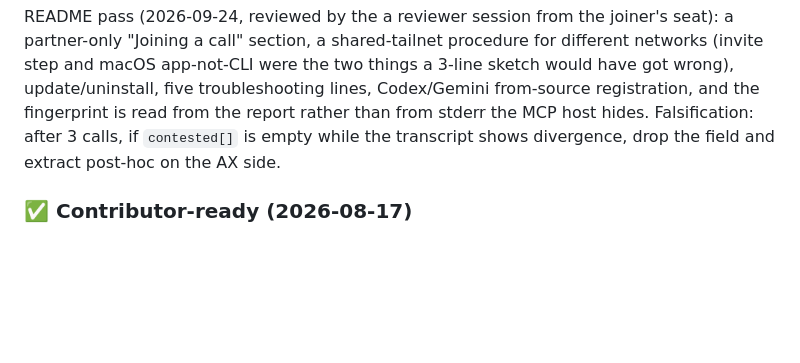
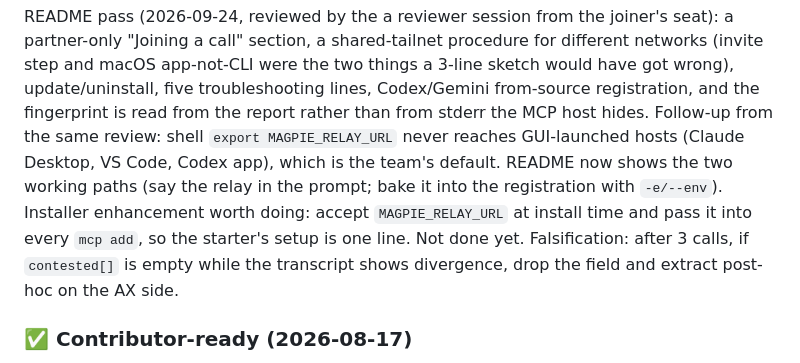
Before and after one commit to sshaipowered/magpie, a Markdown page: TODO.md, the part around the change. GitHub-like rendering; blank space fills up the shorter version.

```diff
--- a/TODO.md
+++ b/TODO.md
@@ -353,7 +353,13 @@ a partner-only "Joining a call" section, a shared-tailnet procedure for
 different networks (invite step and macOS app-not-CLI were the two things a
 3-line sketch would have got wrong), update/uninstall, five troubleshooting
 lines, Codex/Gemini from-source registration, and the fingerprint is read from
-the report rather than from stderr the MCP host hides. Falsification: after 3 calls, if
+the report rather than from stderr the MCP host hides.
+Follow-up from the same review: shell `export MAGPIE_RELAY_URL` never reaches
+GUI-launched hosts (Claude Desktop, VS Code, Codex app), which is the team's
+default. README now shows the two working paths (say the relay in the prompt;
+bake it into the registration with `-e/--env`). Installer enhancement worth
+doing: accept `MAGPIE_RELAY_URL` at install time and pass it into every
+`mcp add`, so the starter's setup is one line. Not done yet. Falsification: after 3 calls, if
 `contested[]` is empty while the transcript shows divergence, drop the field
 and extract post-hoc on the AX side.
 
```
Also changed, not shown: README.md (+21 -8 lines).
